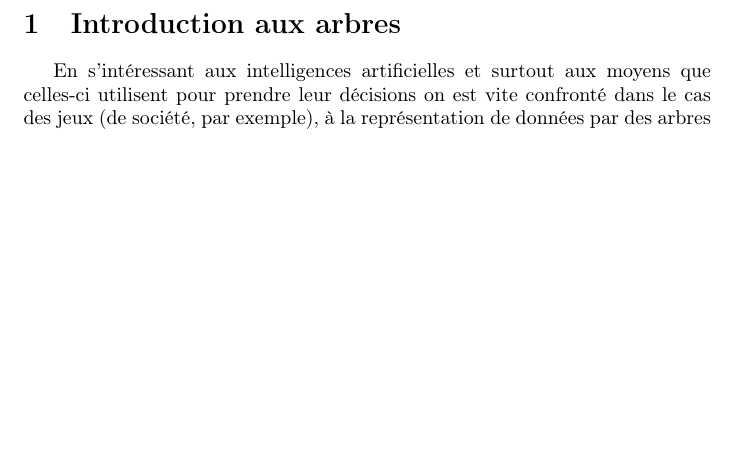
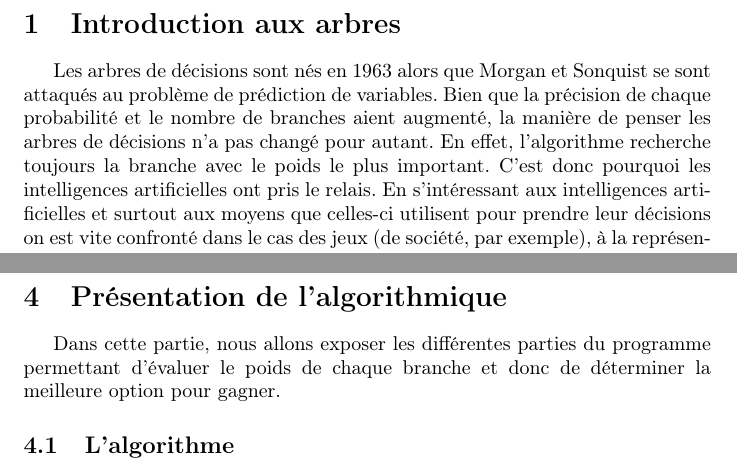
Before and after one commit to gaetanbahl/TIPE, a LaTeX document (TIPE.tex): part of page 2 of 3 before the commit and two parts of pages 2 and 5 of 5 after it, the two joined at a grey line, cut so that both start at the same text, the shorter picture padded with empty space. Compiled offline with pdfLaTeX.

Commit message:
Update TIPE.tex

```diff
--- a/TIPE.tex
+++ b/TIPE.tex
@@ -15,11 +15,13 @@
 
 \section{Introduction aux arbres}
 
+Les arbres de décisions sont nés en 1963 alors que Morgan et Sonquist se sont attaqués au problème de prédiction de variables. Bien que la précision de chaque probabilité et le nombre de branches aient augmenté, la manière de penser les arbres de décisions n'a pas changé pour autant. En effet, l'algorithme recherche toujours la branche avec le poids le plus important. C'est donc pourquoi les intelligences artificielles ont pris le relais.
 En s'intéressant aux intelligences artificielles et surtout aux moyens que
 celles-ci utilisent pour prendre leur décisions
 on est vite confronté dans le cas des jeux (de société, par exemple), à la
 représentation de données par des arbres dans leur sens mathématique ou
 informatique.
+
 
 \subsection{Qu'est-ce qu'un arbre ?}
 
@@ -128,6 +130,14 @@ maximiser son score sur le prochain coup, tout en minimisant le coup suivant de
 l'adversaire.
 D'où le terme de Min-Max.
 
+\section{Présentation de l'algorithmique}
+
+Dans cette partie, nous allons exposer les différentes parties du programme permettant d'évaluer le poids de chaque branche et donc de déterminer la meilleure option pour gagner.
+
+\subsection{L'algorithme}
+
+
+
 
 
 \end{document}
```
Also changed, not shown: TIPE.tex (2 more changed lines).
